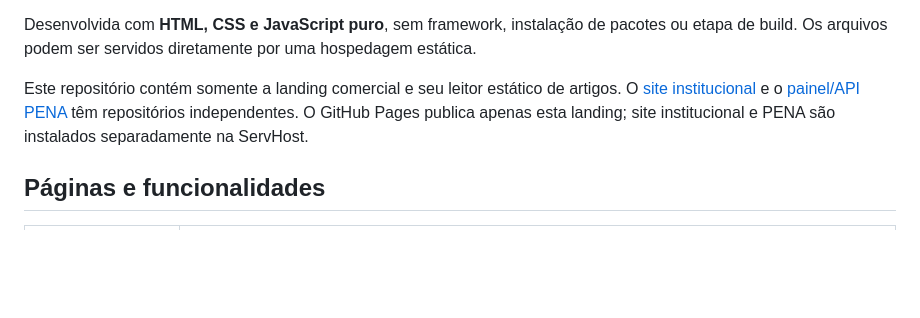
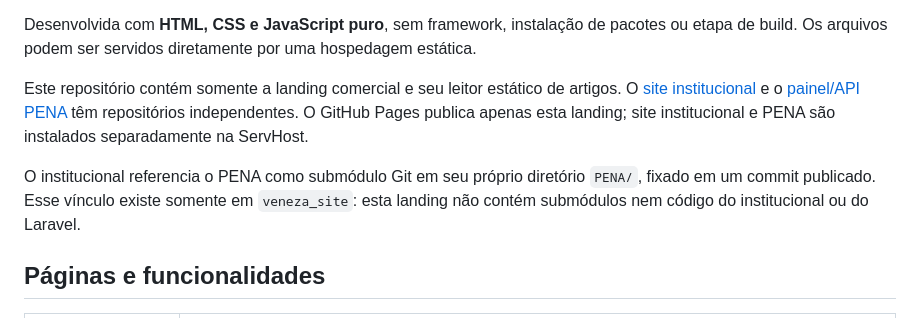
Before and after one commit to reginaldojucarj-sketch/langindpage-veneza-piscinas, a Markdown page: README.md, the part around the change. Drawn GitHub-style; blank space fills up the shorter version.

Commit message:
chore: document repository and submodule boundaries

```diff
--- a/README.md
+++ b/README.md
@@ -7,6 +7,8 @@ Os destaques são filtros e motobombas, aquecedores, geradores de cloro e ozôni
 Desenvolvida com **HTML, CSS e JavaScript puro**, sem framework, instalação de pacotes ou etapa de build. Os arquivos podem ser servidos diretamente por uma hospedagem estática.
 
 Este repositório contém somente a landing comercial e seu leitor estático de artigos. O [site institucional](https://github.com/fesizw/veneza_site) e o [painel/API PENA](https://github.com/fesizw/PENA) têm repositórios independentes. O GitHub Pages publica apenas esta landing; site institucional e PENA são instalados separadamente na ServHost.
+
+O institucional referencia o PENA como submódulo Git em seu próprio diretório `PENA/`, fixado em um commit publicado. Esse vínculo existe somente em `veneza_site`: esta landing não contém submódulos nem código do institucional ou do Laravel.
 
 ## Páginas e funcionalidades
 
```
